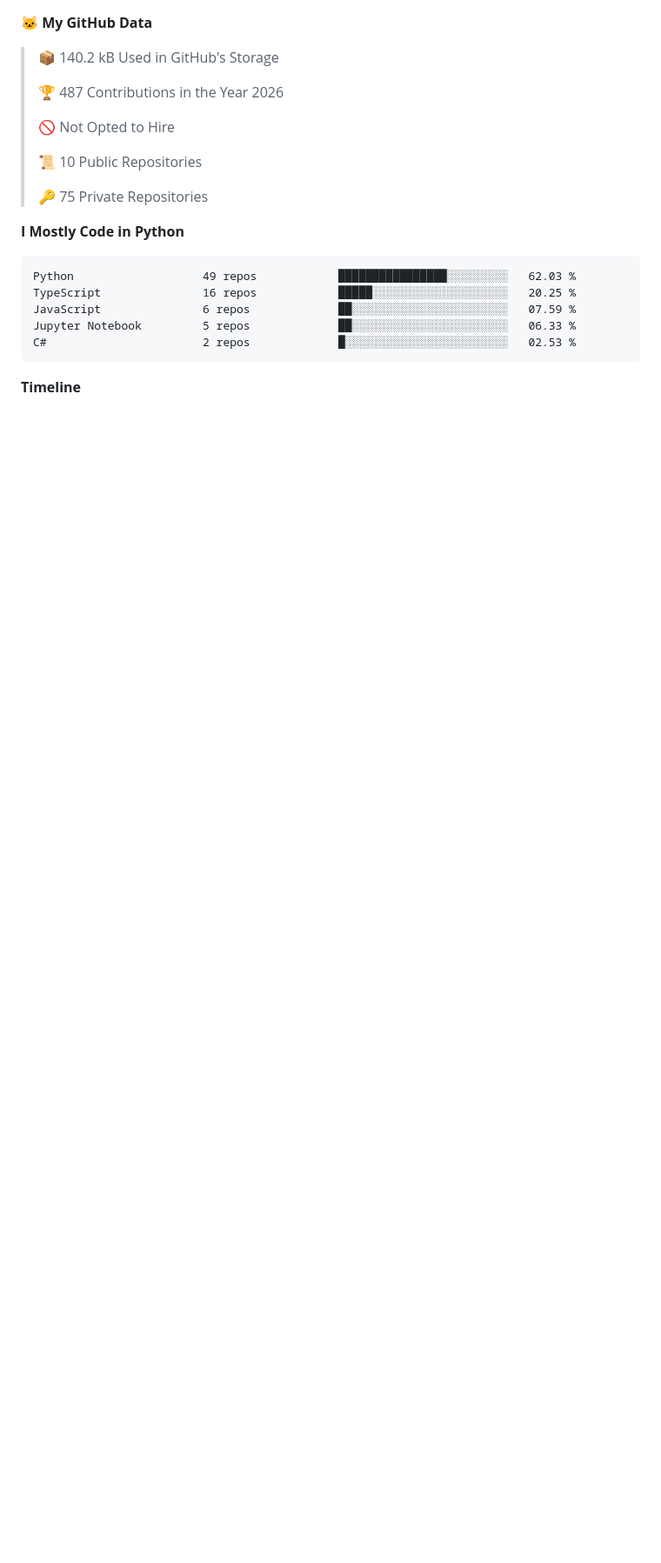
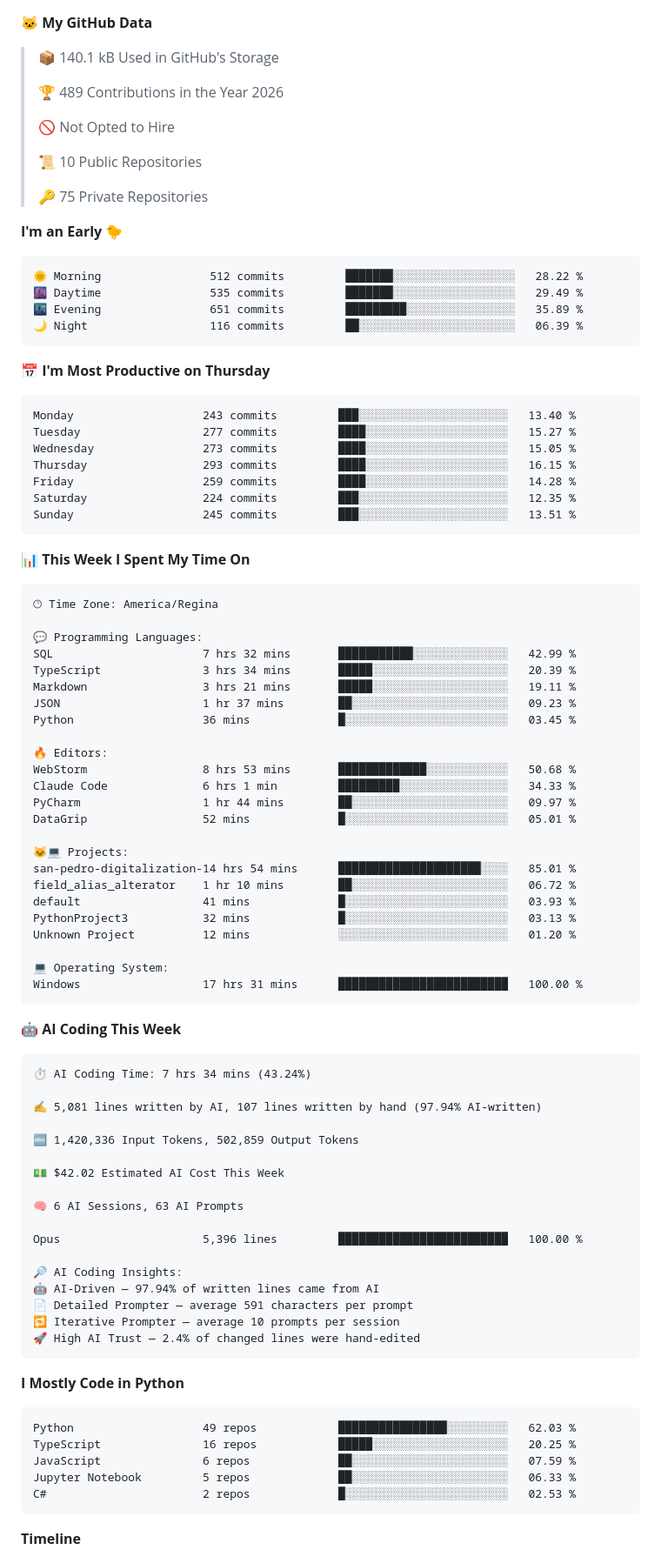
Before and after one commit to Tiefin-Coulibaly/Tiefin-Coulibaly, a Markdown page: README.md, the part around one of its changes. Shown at 87% size. GitHub-like rendering; blank space fills up the shorter version.

Commit message:
Updated with Dev Metrics

````diff
--- a/README.md
+++ b/README.md
@@ -93,9 +97,9 @@ const mamadou = {
 
 **🐱 My GitHub Data**
 
-> 📦 140.2 kB Used in GitHub's Storage
+> 📦 140.1 kB Used in GitHub's Storage
  >
-> 🏆 487 Contributions in the Year 2026
+> 🏆 489 Contributions in the Year 2026
  >
 > 🚫 Not Opted to Hire
  >
@@ -103,6 +107,78 @@ const mamadou = {
  >
 > 🔑 75 Private Repositories
  >
+**I'm an Early 🐤**
+
+```text
+🌞 Morning                512 commits         ███████░░░░░░░░░░░░░░░░░░   28.22 %
+🌆 Daytime                535 commits         ███████░░░░░░░░░░░░░░░░░░   29.49 %
+🌃 Evening                651 commits         █████████░░░░░░░░░░░░░░░░   35.89 %
+🌙 Night                  116 commits         ██░░░░░░░░░░░░░░░░░░░░░░░   06.39 %
+```
+📅 **I'm Most Productive on Thursday**
+
+```text
+Monday                   243 commits         ███░░░░░░░░░░░░░░░░░░░░░░   13.40 %
+Tuesday                  277 commits         ████░░░░░░░░░░░░░░░░░░░░░   15.27 %
+Wednesday                273 commits         ████░░░░░░░░░░░░░░░░░░░░░   15.05 %
+Thursday                 293 commits         ████░░░░░░░░░░░░░░░░░░░░░   16.15 %
+Friday                   259 commits         ████░░░░░░░░░░░░░░░░░░░░░   14.28 %
+Saturday                 224 commits         ███░░░░░░░░░░░░░░░░░░░░░░   12.35 %
+Sunday                   245 commits         ███░░░░░░░░░░░░░░░░░░░░░░   13.51 %
+```
+
+
+📊 **This Week I Spent My Time On**
+
+```text
+🕑︎ Time Zone: America/Regina
+
+💬 Programming Languages:
+SQL                      7 hrs 32 mins       ███████████░░░░░░░░░░░░░░   42.99 %
+TypeScript               3 hrs 34 mins       █████░░░░░░░░░░░░░░░░░░░░   20.39 %
+Markdown                 3 hrs 21 mins       █████░░░░░░░░░░░░░░░░░░░░   19.11 %
+JSON                     1 hr 37 mins        ██░░░░░░░░░░░░░░░░░░░░░░░   09.23 %
+Python                   36 mins             █░░░░░░░░░░░░░░░░░░░░░░░░   03.45 %
+
+🔥 Editors:
+WebStorm                 8 hrs 53 mins       █████████████░░░░░░░░░░░░   50.68 %
+Claude Code              6 hrs 1 min         █████████░░░░░░░░░░░░░░░░   34.33 %
+PyCharm                  1 hr 44 mins        ██░░░░░░░░░░░░░░░░░░░░░░░   09.97 %
+DataGrip                 52 mins             █░░░░░░░░░░░░░░░░░░░░░░░░   05.01 %
+
+🐱‍💻 Projects:
+san-pedro-digitalization-14 hrs 54 mins      █████████████████████░░░░   85.01 %
+field_alias_alterator    1 hr 10 mins        ██░░░░░░░░░░░░░░░░░░░░░░░   06.72 %
+default                  41 mins             █░░░░░░░░░░░░░░░░░░░░░░░░   03.93 %
+PythonProject3           32 mins             █░░░░░░░░░░░░░░░░░░░░░░░░   03.13 %
+Unknown Project          12 mins             ░░░░░░░░░░░░░░░░░░░░░░░░░   01.20 %
+
+💻 Operating System:
+Windows                  17 hrs 31 mins      █████████████████████████   100.00 %
+```
+
+🤖 **AI Coding This Week**
+
+```text
+⏱ AI Coding Time: 7 hrs 34 mins (43.24%)
+
+✍️ 5,081 lines written by AI, 107 lines written by hand (97.94% AI-written)
+
+🔤 1,420,336 Input Tokens, 502,859 Output Tokens
+
+💵 $42.02 Estimated AI Cost This Week
+
+🧠 6 AI Sessions, 63 AI Prompts
+
+Opus                     5,396 lines         █████████████████████████   100.00 %
+
+🔎 AI Coding Insights:
+🤖 AI-Driven — 97.94% of written lines came from AI
+📄 Detailed Prompter — average 591 characters per prompt
+🔁 Iterative Prompter — average 10 prompts per session
+🚀 High AI Trust — 2.4% of changed lines were hand-edited
+```
+
 **I Mostly Code in Python**
 
 ```text
````
Also changed, not shown: other parts of README.md (+6 -2 lines), assets/bar_graph.png.
